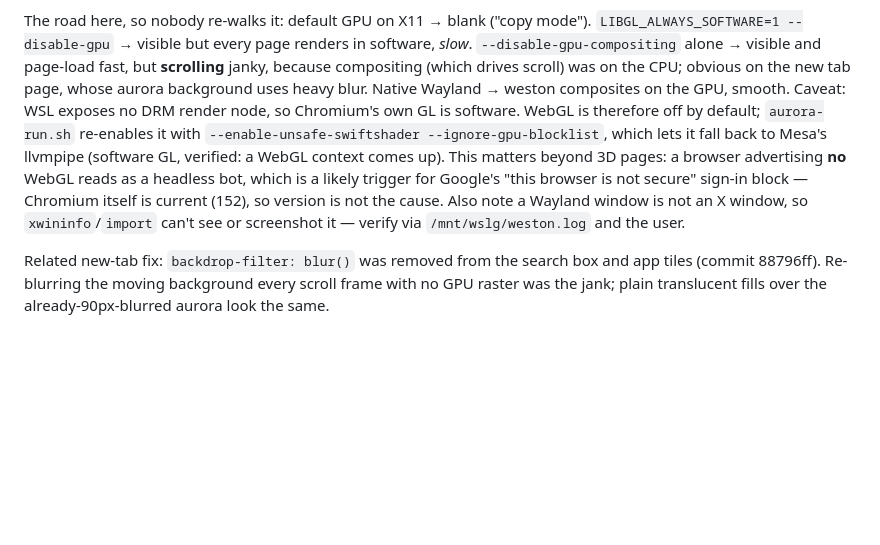
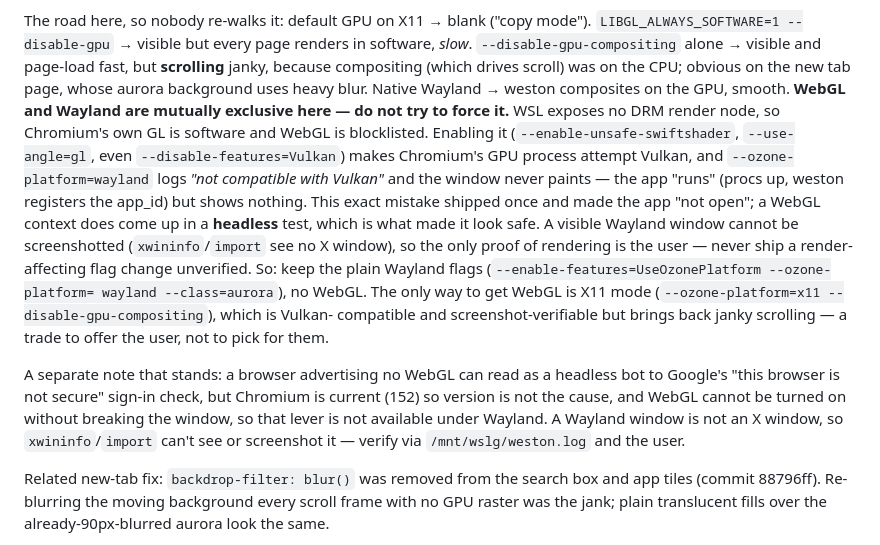
Before and after one commit to ChaosWolfLord/mybrowser, a Markdown page: CLAUDE.md, the part around the change. GitHub-like rendering; blank space fills up the shorter version.

Commit message:
Revert WebGL under Wayland: it forces Vulkan and stops the window painting
The WebGL flags (--enable-unsafe-swiftshader / --ignore-gpu-blocklist) make
Chromium attempt Vulkan, which --ozone-platform=wayland cannot present
("not compatible with Vulkan"), so the window never painted and the app
appeared not to open at all. A headless WebGL test passed, which is what
made it look safe -- but a visible Wayland window can't be screenshotted, so
that was never real proof. Reverted aurora-run.sh to the plain Wayland flags
the user confirmed working; cold-click launch verified (procs stable, no
Vulkan error, weston registers the app). WebGL stays off under Wayland;
getting it needs X11 mode, which reintroduces janky scrolling -- a trade for
the user to choose, documented in CLAUDE.md.

Co-Authored-By: Claude Opus 4.8 <noreply@anthropic.com>

```diff
--- a/CLAUDE.md
+++ b/CLAUDE.md
@@ -499,15 +499,29 @@ renders in software, *slow*. `--disable-gpu-compositing` alone → visible and
 page-load fast, but **scrolling** janky, because compositing (which drives
 scroll) was on the CPU; obvious on the new tab page, whose aurora background
 uses heavy blur. Native Wayland → weston composites on the GPU, smooth.
-Caveat: WSL exposes no DRM render node, so Chromium's own GL is software.
-WebGL is therefore off by default; `aurora-run.sh` re-enables it with
-`--enable-unsafe-swiftshader --ignore-gpu-blocklist`, which lets it fall back
-to Mesa's llvmpipe (software GL, verified: a WebGL context comes up). This
-matters beyond 3D pages: a browser advertising **no** WebGL reads as a
-headless bot, which is a likely trigger for Google's "this browser is not
-secure" sign-in block — Chromium itself is current (152), so version is not
-the cause. Also note a Wayland window is not an X window, so
-`xwininfo`/`import` can't see or screenshot it — verify via
+**WebGL and Wayland are mutually exclusive here — do not try to force it.**
+WSL exposes no DRM render node, so Chromium's own GL is software and WebGL is
+blocklisted. Enabling it (`--enable-unsafe-swiftshader`, `--use-angle=gl`,
+even `--disable-features=Vulkan`) makes Chromium's GPU process attempt
+Vulkan, and `--ozone-platform=wayland` logs *"not compatible with Vulkan"*
+and the window never paints — the app "runs" (procs up, weston registers the
+app_id) but shows nothing. This exact mistake shipped once and made the app
+"not open"; a WebGL context does come up in a **headless** test, which is
+what made it look safe. A visible Wayland window cannot be screenshotted
+(`xwininfo`/`import` see no X window), so the only proof of rendering is the
+user — never ship a render-affecting flag change unverified. So: keep the
+plain Wayland flags (`--enable-features=UseOzonePlatform --ozone-platform=
+wayland --class=aurora`), no WebGL. The only way to get WebGL is X11 mode
+(`--ozone-platform=x11 --disable-gpu-compositing`), which is Vulkan-
+compatible and screenshot-verifiable but brings back janky scrolling — a
+trade to offer the user, not to pick for them.
+
+A separate note that stands: a browser advertising no WebGL can read as a
+headless bot to Google's "this browser is not secure" sign-in check, but
+Chromium is current (152) so version is not the cause, and WebGL cannot be
+turned on without breaking the window, so that lever is not available under
+Wayland. A Wayland window is not an X window, so `xwininfo`/`import` can't
+see or screenshot it — verify via
 `/mnt/wslg/weston.log` and the user.
 
 Related new-tab fix: `backdrop-filter: blur()` was removed from the search
```
